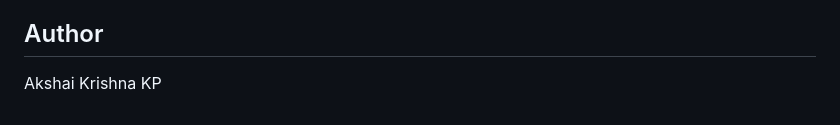
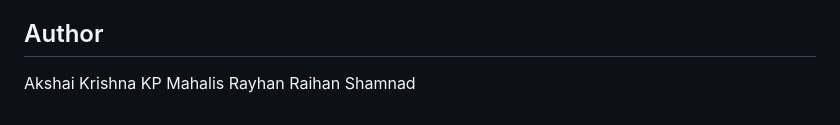
Before and after one commit to Akshai-Krishna-KP/Random-Everyday-Agent, a Markdown page: README.md, the part around the change. Rendered like a GitHub page.

```diff
--- a/README.md
+++ b/README.md
@@ -72,3 +72,5 @@ flowchart LR
 
 ## Author
 Akshai Krishna KP
+Mahalis Rayhan
+Raihan Shamnad
```
